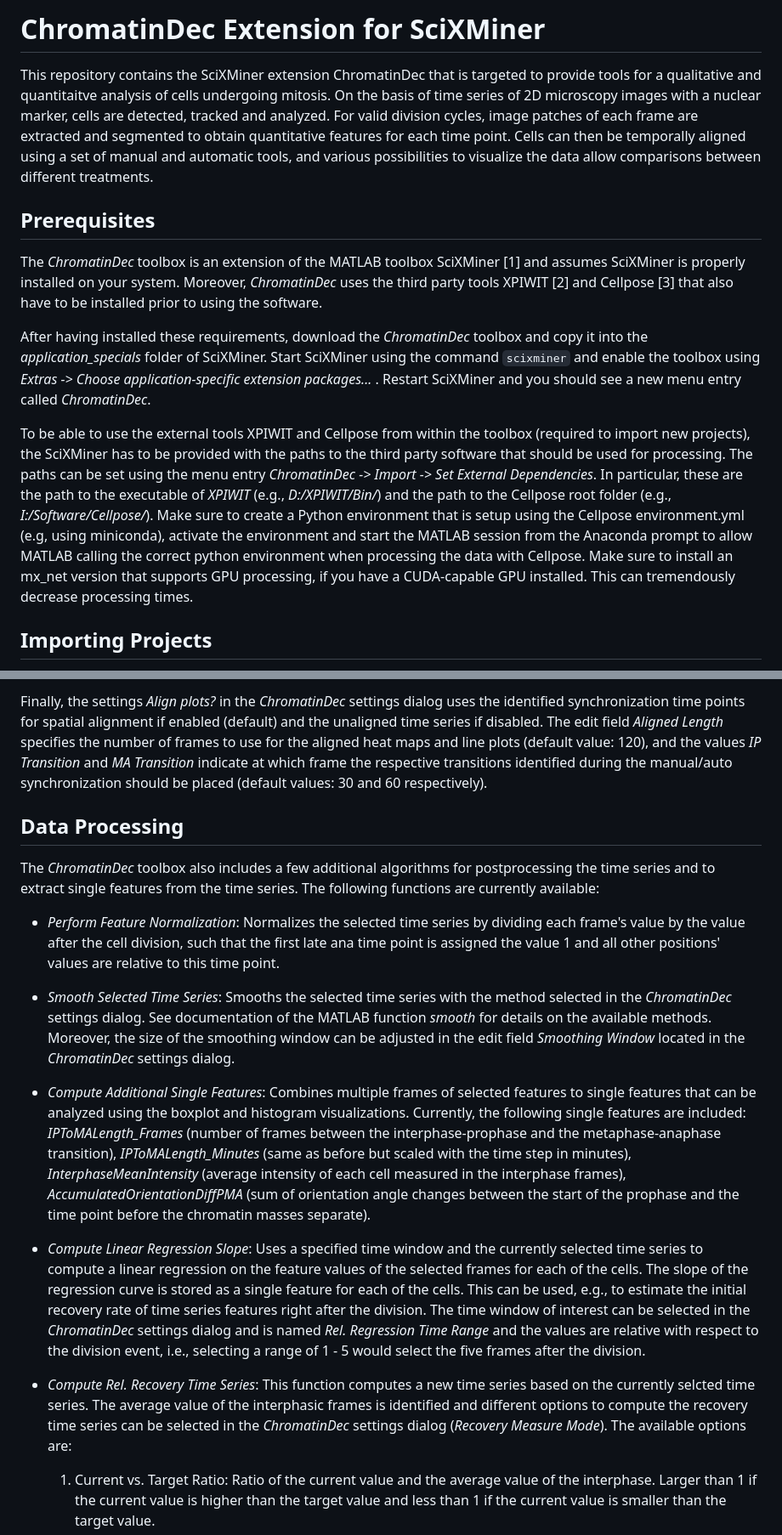
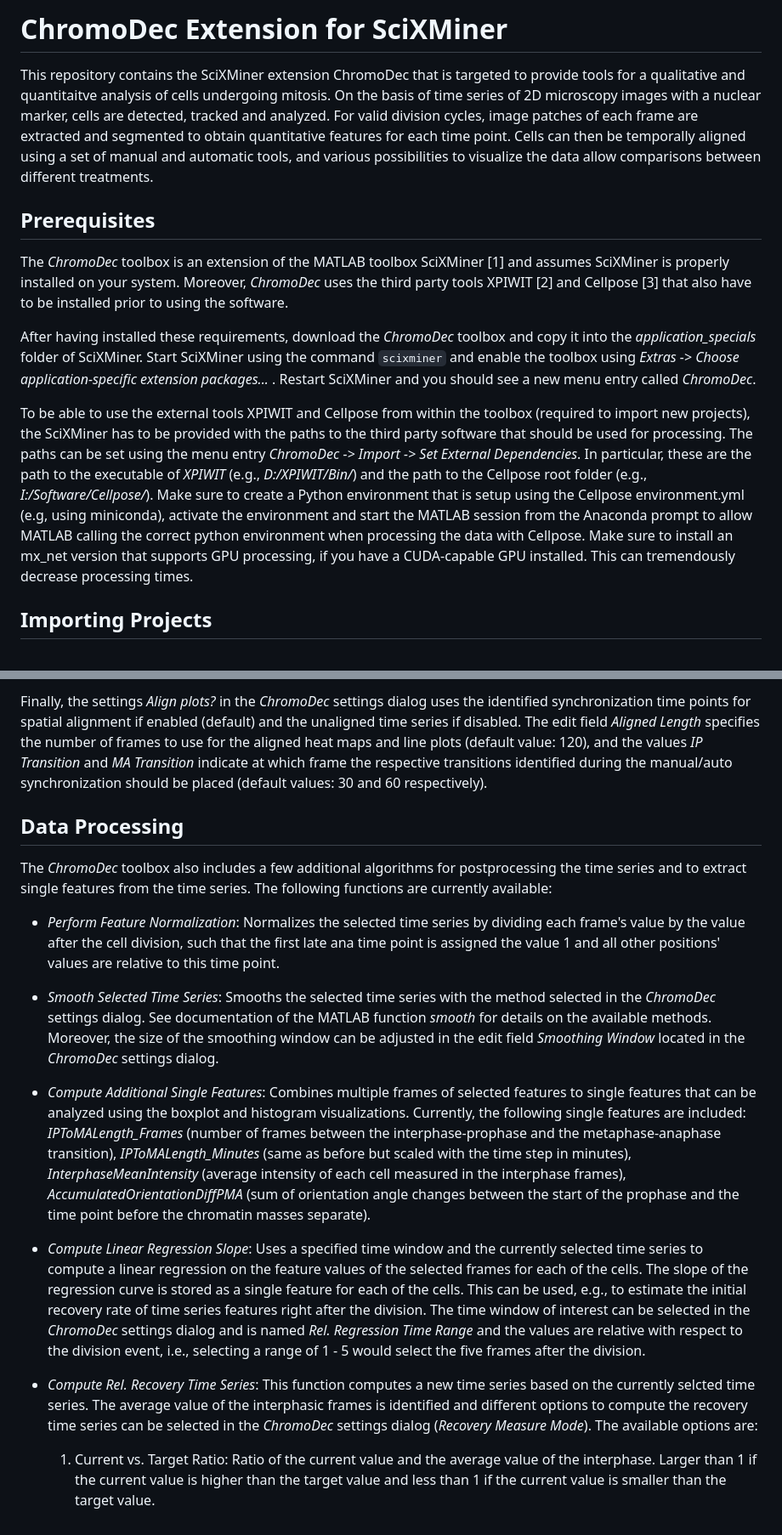
Before and after one commit to stegmaierj/LiveCellMiner, a Markdown page: README.md, 2 parts joined by grey strips. Shown at 85% size. Rendered like a GitHub page.

```diff
--- a/README.md
+++ b/README.md
@@ -1,14 +1,14 @@
-# ChromatinDec Extension for SciXMiner
+# ChromoDec Extension for SciXMiner
 
-This repository contains the SciXMiner extension ChromatinDec that is targeted to provide tools for a qualitative and quantitaitve analysis of cells undergoing mitosis. On the basis of time series of 2D microscopy images with a nuclear marker, cells are detected, tracked and analyzed. For valid division cycles, image patches of each frame are extracted and segmented to obtain quantitative features for each time point. Cells can then be temporally aligned using a set of manual and automatic tools, and various possibilities to visualize the data allow comparisons between different treatments.
+This repository contains the SciXMiner extension ChromoDec that is targeted to provide tools for a qualitative and quantitaitve analysis of cells undergoing mitosis. On the basis of time series of 2D microscopy images with a nuclear marker, cells are detected, tracked and analyzed. For valid division cycles, image patches of each frame are extracted and segmented to obtain quantitative features for each time point. Cells can then be temporally aligned using a set of manual and automatic tools, and various possibilities to visualize the data allow comparisons between different treatments.
 
 ## Prerequisites
 
-The *ChromatinDec* toolbox is an extension of the MATLAB toolbox SciXMiner [1] and assumes SciXMiner is properly installed on your system. Moreover, *ChromatinDec* uses the third party tools XPIWIT [2] and Cellpose [3] that also have to be installed prior to using the software.
+The *ChromoDec* toolbox is an extension of the MATLAB toolbox SciXMiner [1] and assumes SciXMiner is properly installed on your system. Moreover, *ChromoDec* uses the third party tools XPIWIT [2] and Cellpose [3] that also have to be installed prior to using the software.
 
-After having installed these requirements, download the *ChromatinDec* toolbox and copy it into the *application_specials* folder of SciXMiner. Start SciXMiner using the command `scixminer` and enable the toolbox using *Extras -> Choose application-specific extension packages...* . Restart SciXMiner and you should see a new menu entry called *ChromatinDec*.
+After having installed these requirements, download the *ChromoDec* toolbox and copy it into the *application_specials* folder of SciXMiner. Start SciXMiner using the command `scixminer` and enable the toolbox using *Extras -> Choose application-specific extension packages...* . Restart SciXMiner and you should see a new menu entry called *ChromoDec*.
 
-To be able to use the external tools XPIWIT and Cellpose from within the toolbox (required to import new projects), the SciXMiner has to be provided with the paths to the third party software that should be used for processing. The paths can be set using the menu entry *ChromatinDec -> Import -> Set External Dependencies*. In particular, these are the path to the executable of *XPIWIT* (e.g., *D:/XPIWIT/Bin/*) and the path to the Cellpose root folder (e.g., *I:/Software/Cellpose/*). Make sure to create a Python environment that is setup using the Cellpose environment.yml (e.g, using miniconda), activate the environment and start the MATLAB session from the Anaconda prompt to allow MATLAB calling the correct python environment when processing the data with Cellpose. Make sure to install an mx_net version that supports GPU processing, if you have a CUDA-capable GPU installed. This can tremendously decrease processing times.
+To be able to use the external tools XPIWIT and Cellpose from within the toolbox (required to import new projects), the SciXMiner has to be provided with the paths to the third party software that should be used for processing. The paths can be set using the menu entry *ChromoDec -> Import -> Set External Dependencies*. In particular, these are the path to the executable of *XPIWIT* (e.g., *D:/XPIWIT/Bin/*) and the path to the Cellpose root folder (e.g., *I:/Software/Cellpose/*). Make sure to create a Python environment that is setup using the Cellpose environment.yml (e.g, using miniconda), activate the environment and start the MATLAB session from the Anaconda prompt to allow MATLAB calling the correct python environment when processing the data with Cellpose. Make sure to install an mx_net version that supports GPU processing, if you have a CUDA-capable GPU installed. This can tremendously decrease processing times.
 
 
 ## Importing Projects
@@ -121,18 +121,18 @@ The following figure showcases the four different visualization possibilities (l
 
-Finally, the settings *Align plots?* in the *ChromatinDec* settings dialog uses the identified synchronization time points for spatial alignment if enabled (default) and the unaligned time series if disabled. The edit field *Aligned Length* specifies the number of frames to use for the aligned heat maps and line plots (default value: 120), and the values *IP Transition* and *MA Transition* indicate at which frame the respective transitions identified during the manual/auto synchronization should be placed (default values: 30 and 60 respectively).
+Finally, the settings *Align plots?* in the *ChromoDec* settings dialog uses the identified synchronization time points for spatial alignment if enabled (default) and the unaligned time series if disabled. The edit field *Aligned Length* specifies the number of frames to use for the aligned heat maps and line plots (default value: 120), and the values *IP Transition* and *MA Transition* indicate at which frame the respective transitions identified during the manual/auto synchronization should be placed (default values: 30 and 60 respectively).
 
 ## Data Processing
-The *ChromatinDec* toolbox also includes a few additional algorithms for postprocessing the time series and to extract single features from the time series. The following functions are currently available:
+The *ChromoDec* toolbox also includes a few additional algorithms for postprocessing the time series and to extract single features from the time series. The following functions are currently available:
 
 - *Perform Feature Normalization*: Normalizes the selected time series by dividing each frame's value by the value after the cell division, such that the first late ana time point is assigned the value 1 and all other positions' values are relative to this time point.
 
-- *Smooth Selected Time Series*: Smooths the selected time series with the method selected in the *ChromatinDec* settings dialog. See documentation of the MATLAB function *smooth* for details on the available methods. Moreover, the size of the smoothing window can be adjusted in the edit field *Smoothing Window* located in the *ChromatinDec* settings dialog.
+- *Smooth Selected Time Series*: Smooths the selected time series with the method selected in the *ChromoDec* settings dialog. See documentation of the MATLAB function *smooth* for details on the available methods. Moreover, the size of the smoothing window can be adjusted in the edit field *Smoothing Window* located in the *ChromoDec* settings dialog.
 
 - *Compute Additional Single Features*: Combines multiple frames of selected features to single features that can be analyzed using the boxplot and histogram visualizations. Currently, the following single features are included: *IPToMALength_Frames* (number of frames between the interphase-prophase and the metaphase-anaphase transition), *IPToMALength_Minutes* (same as before but scaled with the time step in minutes), *InterphaseMeanIntensity* (average intensity of each cell measured in the interphase frames), *AccumulatedOrientationDiffPMA* (sum of orientation angle changes between the start of the prophase and the time point before the chromatin masses separate).
 
-- *Compute Linear Regression Slope*: Uses a specified time window and the currently selected time series to compute a linear regression on the feature values of the selected frames for each of the cells. The slope of the regression curve is stored as a single feature for each of the cells. This can be used, e.g., to estimate the initial recovery rate of time series features right after the division. The time window of interest can be selected in the *ChromatinDec* settings dialog and is named *Rel. Regression Time Range* and the values are relative with respect to the division event, i.e., selecting a range of 1 - 5 would select the five frames after the division.
+- *Compute Linear Regression Slope*: Uses a specified time window and the currently selected time series to compute a linear regression on the feature values of the selected frames for each of the cells. The slope of the regression curve is stored as a single feature for each of the cells. This can be used, e.g., to estimate the initial recovery rate of time series features right after the division. The time window of interest can be selected in the *ChromoDec* settings dialog and is named *Rel. Regression Time Range* and the values are relative with respect to the division event, i.e., selecting a range of 1 - 5 would select the five frames after the division.
 
-- *Compute Rel. Recovery Time Series*: This function computes a new time series based on the currently selcted time series. The average value of the interphasic frames is identified and different options to compute the recovery time series can be selected in the *ChromatinDec* settings dialog (*Recovery Measure Mode*). The available options are:
+- *Compute Rel. Recovery Time Series*: This function computes a new time series based on the currently selcted time series. The average value of the interphasic frames is identified and different options to compute the recovery time series can be selected in the *ChromoDec* settings dialog (*Recovery Measure Mode*). The available options are:
     1. Current vs. Target Ratio: Ratio of the current value and the average value of the interphase. Larger than 1 if the current value is higher than the target value and less than 1 if the current value is smaller than the target value.
     2. Always Increasing Ratio: similar as (1) but always <= 1, i.e., it is ensured that the larger value is always put in the denominator.
     3. Signed Percentage Deviation: the signed percentage deviation of the current value with respect to the interphase average value.
```
Also changed, not shown: other parts of README.md (+18 -18 lines), Documentation/Screenshots/ChromoDecDialog.png (renamed from Documentation/Screenshots/ChromatinDecDialog.png).
